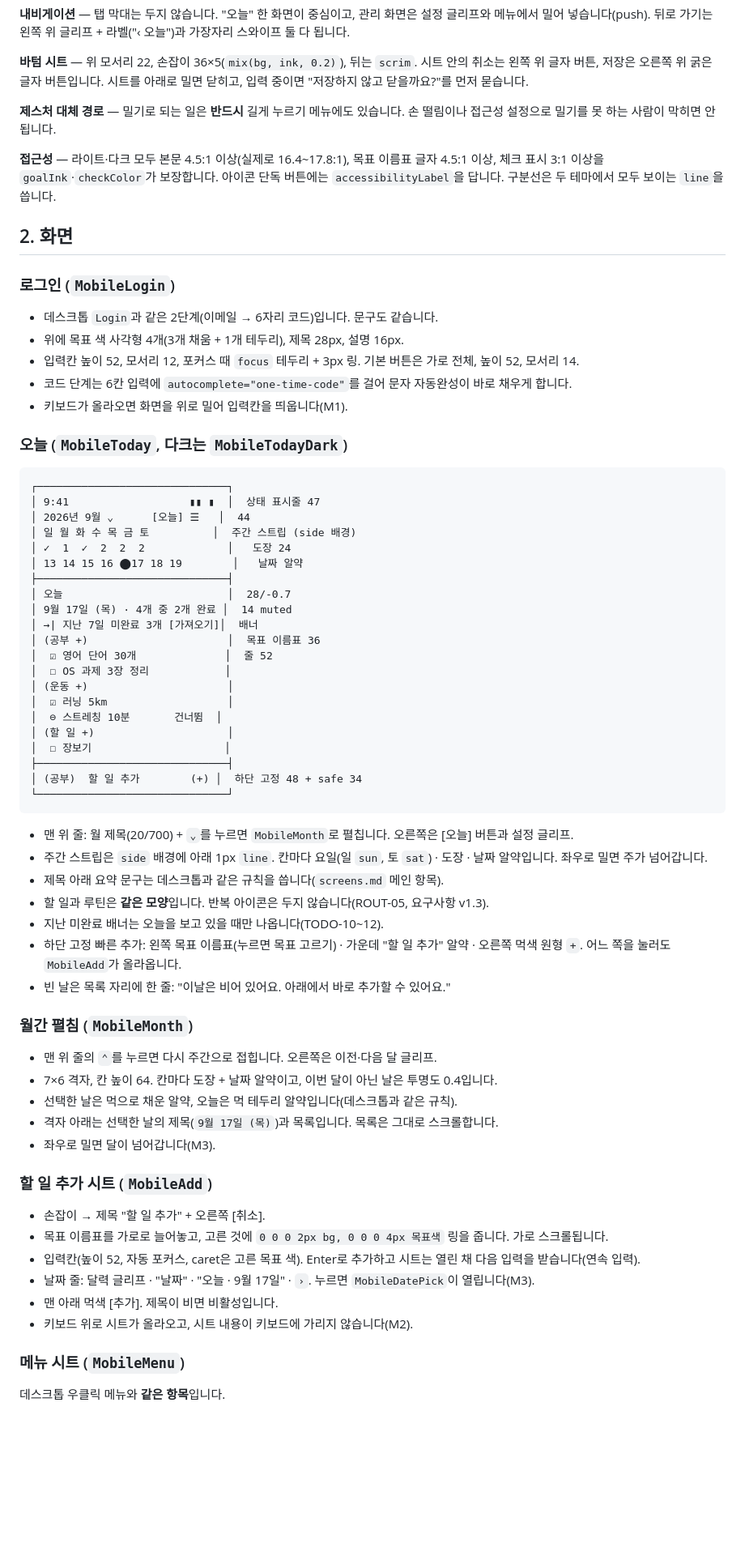
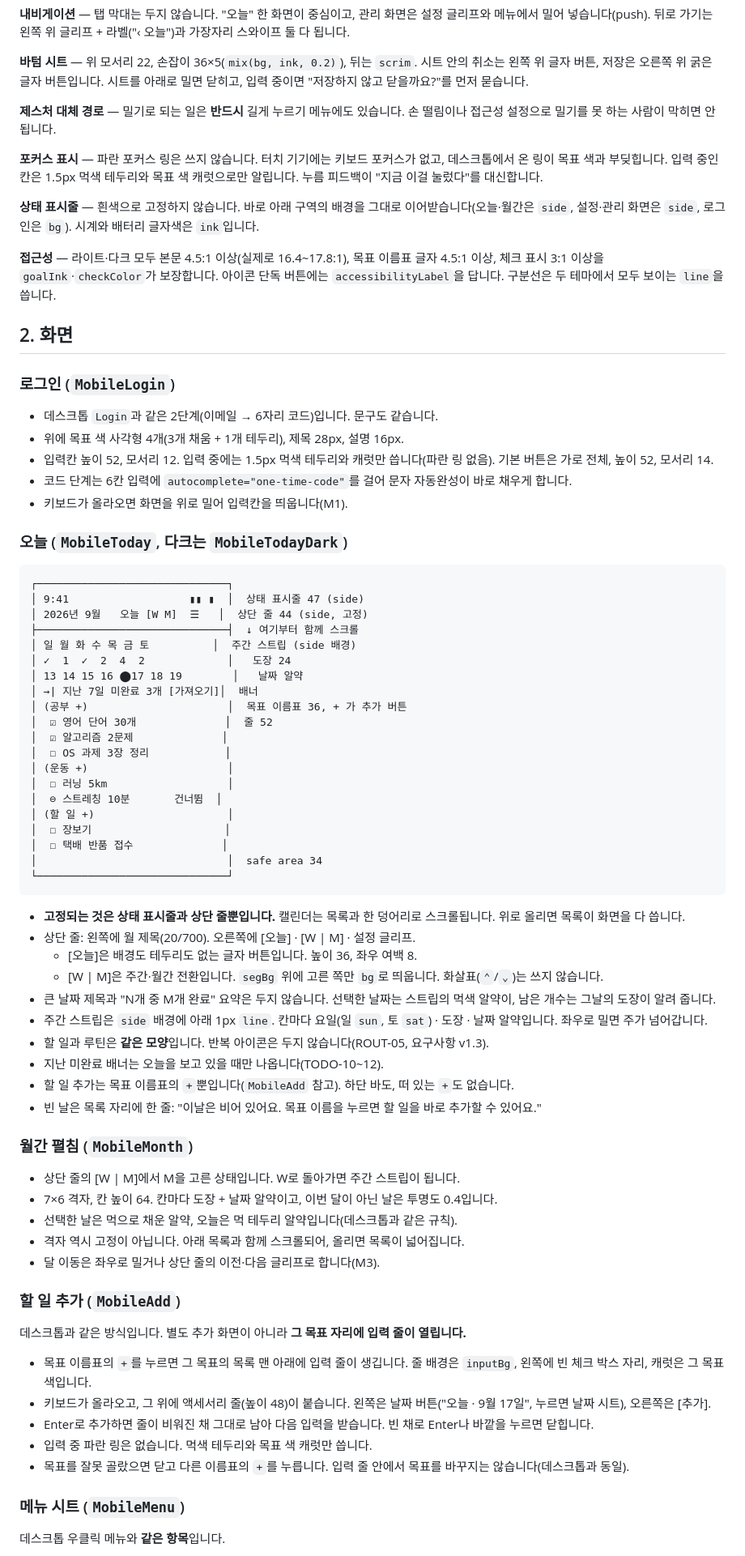
Before and after one commit to anderpudding/nodii, a Markdown page: docs/design/mobile-screens.md, the part around one of its changes. Shown at 81% size. Rendered like a GitHub page; blank space fills up the shorter version.

Commit message:
docs(design): rework mobile add, calendar and chrome
Drop the bottom quick-add bar and the floating plus: adding a todo goes
through the goal chip plus, as on desktop. Scroll the calendar with the
list, replace the chevron with a W/M switch beside a plain Today button,
drop the date header and the blue focus ring, and let the status bar
take the background of the section below it.

````diff
--- a/docs/design/mobile-screens.md
+++ b/docs/design/mobile-screens.md
@@ -43,6 +47,10 @@
 
 **제스처 대체 경로** — 밀기로 되는 일은 **반드시** 길게 누르기 메뉴에도 있습니다. 손 떨림이나 접근성 설정으로 밀기를 못 하는 사람이 막히면 안 됩니다.
 
+**포커스 표시** — 파란 포커스 링은 쓰지 않습니다. 터치 기기에는 키보드 포커스가 없고, 데스크톱에서 온 링이 목표 색과 부딪힙니다. 입력 중인 칸은 1.5px 먹색 테두리와 목표 색 캐럿으로만 알립니다. 누름 피드백이 "지금 이걸 눌렀다"를 대신합니다.
+
+**상태 표시줄** — 흰색으로 고정하지 않습니다. 바로 아래 구역의 배경을 그대로 이어받습니다(오늘·월간은 `side`, 설정·관리 화면은 `side`, 로그인은 `bg`). 시계와 배터리 글자색은 `ink`입니다.
+
 **접근성** — 라이트·다크 모두 본문 4.5:1 이상(실제로 16.4~17.8:1), 목표 이름표 글자 4.5:1 이상, 체크 표시 3:1 이상을 `goalInk`·`checkColor`가 보장합니다. 아이콘 단독 버튼에는 `accessibilityLabel`을 답니다. 구분선은 두 테마에서 모두 보이는 `line`을 씁니다.
 
 ## 2. 화면
@@ -51,7 +59,7 @@
 
 - 데스크톱 `Login`과 같은 2단계(이메일 → 6자리 코드)입니다. 문구도 같습니다.
 - 위에 목표 색 사각형 4개(3개 채움 + 1개 테두리), 제목 28px, 설명 16px.
-- 입력칸 높이 52, 모서리 12, 포커스 때 `focus` 테두리 + 3px 링. 기본 버튼은 가로 전체, 높이 52, 모서리 14.
+- 입력칸 높이 52, 모서리 12. 입력 중에는 1.5px 먹색 테두리와 캐럿만 씁니다(파란 링 없음). 기본 버튼은 가로 전체, 높이 52, 모서리 14.
 - 코드 단계는 6칸 입력에 `autocomplete="one-time-code"`를 걸어 문자 자동완성이 바로 채우게 합니다.
 - 키보드가 올라오면 화면을 위로 밀어 입력칸을 띄웁니다(M1).
 
@@ -59,52 +67,55 @@
 
 ```
 ┌──────────────────────────────┐
-│ 9:41                   ▮▮ ▮  │  상태 표시줄 47
-│ 2026년 9월 ⌄      [오늘] ☰   │  44
+│ 9:41                   ▮▮ ▮  │  상태 표시줄 47 (side)
+│ 2026년 9월   오늘 [W M]  ☰   │  상단 줄 44 (side, 고정)
+├──────────────────────────────┤  ↓ 여기부터 함께 스크롤
 │ 일 월 화 수 목 금 토          │  주간 스트립 (side 배경)
-│ ✓  1  ✓  2  2  2             │   도장 24
+│ ✓  1  ✓  2  4  2             │   도장 24
 │ 13 14 15 16 ⬤17 18 19        │   날짜 알약
-├──────────────────────────────┤
-│ 오늘                          │  28/-0.7
-│ 9월 17일 (목) · 4개 중 2개 완료 │  14 muted
 │ →| 지난 7일 미완료 3개 [가져오기]│  배너
-│ (공부 +)                      │  목표 이름표 36
+│ (공부 +)                      │  목표 이름표 36, + 가 추가 버튼
 │  ☑ 영어 단어 30개              │  줄 52
+│  ☑ 알고리즘 2문제              │
 │  ☐ OS 과제 3장 정리            │
 │ (운동 +)                      │
-│  ☑ 러닝 5km                   │
+│  ☐ 러닝 5km                   │
 │  ⊖ 스트레칭 10분       건너뜀  │
 │ (할 일 +)                     │
 │  ☐ 장보기                     │
-├──────────────────────────────┤
-│ (공부)  할 일 추가        (+) │  하단 고정 48 + safe 34
+│  ☐ 택배 반품 접수              │
+│                              │  safe area 34
 └──────────────────────────────┘
 ```
 
-- 맨 위 줄: 월 제목(20/700) + `⌄`를 누르면 `MobileMonth`로 펼칩니다. 오른쪽은 [오늘] 버튼과 설정 글리프.
+- **고정되는 것은 상태 표시줄과 상단 줄뿐입니다.** 캘린더는 목록과 한 덩어리로 스크롤됩니다. 위로 올리면 목록이 화면을 다 씁니다.
+- 상단 줄: 왼쪽에 월 제목(20/700). 오른쪽에 [오늘] · [W | M] · 설정 글리프.
+  - [오늘]은 배경도 테두리도 없는 글자 버튼입니다. 높이 36, 좌우 여백 8.
+  - [W | M]은 주간·월간 전환입니다. `segBg` 위에 고른 쪽만 `bg`로 띄웁니다. 화살표(`⌃`/`⌄`)는 쓰지 않습니다.
+- 큰 날짜 제목과 "N개 중 M개 완료" 요약은 두지 않습니다. 선택한 날짜는 스트립의 먹색 알약이, 남은 개수는 그날의 도장이 알려 줍니다.
 - 주간 스트립은 `side` 배경에 아래 1px `line`. 칸마다 요일(일 `sun`, 토 `sat`) · 도장 · 날짜 알약입니다. 좌우로 밀면 주가 넘어갑니다.
-- 제목 아래 요약 문구는 데스크톱과 같은 규칙을 씁니다(`screens.md` 메인 항목).
 - 할 일과 루틴은 **같은 모양**입니다. 반복 아이콘은 두지 않습니다(ROUT-05, 요구사항 v1.3).
 - 지난 미완료 배너는 오늘을 보고 있을 때만 나옵니다(TODO-10~12).
-- 하단 고정 빠른 추가: 왼쪽 목표 이름표(누르면 목표 고르기) · 가운데 "할 일 추가" 알약 · 오른쪽 먹색 원형 `+`. 어느 쪽을 눌러도 `MobileAdd`가 올라옵니다.
-- 빈 날은 목록 자리에 한 줄: "이날은 비어 있어요. 아래에서 바로 추가할 수 있어요."
+- 할 일 추가는 목표 이름표의 `+`뿐입니다(`MobileAdd` 참고). 하단 바도, 떠 있는 `+`도 없습니다.
+- 빈 날은 목록 자리에 한 줄: "이날은 비어 있어요. 목표 이름을 누르면 할 일을 바로 추가할 수 있어요."
 
 ### 월간 펼침 (`MobileMonth`)
 
-- 맨 위 줄의 `⌃`를 누르면 다시 주간으로 접힙니다. 오른쪽은 이전·다음 달 글리프.
+- 상단 줄의 [W | M]에서 M을 고른 상태입니다. W로 돌아가면 주간 스트립이 됩니다.
 - 7×6 격자, 칸 높이 64. 칸마다 도장 + 날짜 알약이고, 이번 달이 아닌 날은 투명도 0.4입니다.
 - 선택한 날은 먹으로 채운 알약, 오늘은 먹 테두리 알약입니다(데스크톱과 같은 규칙).
-- 격자 아래는 선택한 날의 제목(`9월 17일 (목)`)과 목록입니다. 목록은 그대로 스크롤합니다.
-- 좌우로 밀면 달이 넘어갑니다(M3).
+- 격자 역시 고정이 아닙니다. 아래 목록과 함께 스크롤되어, 올리면 목록이 넓어집니다.
+- 달 이동은 좌우로 밀거나 상단 줄의 이전·다음 글리프로 합니다(M3).
 
-### 할 일 추가 시트 (`MobileAdd`)
+### 할 일 추가 (`MobileAdd`)
 
-- 손잡이 → 제목 "할 일 추가" + 오른쪽 [취소].
-- 목표 이름표를 가로로 늘어놓고, 고른 것에 `0 0 0 2px bg, 0 0 0 4px 목표색` 링을 줍니다. 가로 스크롤됩니다.
-- 입력칸(높이 52, 자동 포커스, caret은 고른 목표 색). Enter로 추가하고 시트는 열린 채 다음 입력을 받습니다(연속 입력).
-- 날짜 줄: 달력 글리프 · "날짜" · "오늘 · 9월 17일" · `›`. 누르면 `MobileDatePick`이 열립니다(M3).
-- 맨 아래 먹색 [추가]. 제목이 비면 비활성입니다.
-- 키보드 위로 시트가 올라오고, 시트 내용이 키보드에 가리지 않습니다(M2).
+데스크톱과 같은 방식입니다. 별도 추가 화면이 아니라 **그 목표 자리에 입력 줄이 열립니다.**
+
+- 목표 이름표의 `+`를 누르면 그 목표의 목록 맨 아래에 입력 줄이 생깁니다. 줄 배경은 `inputBg`, 왼쪽에 빈 체크 박스 자리, 캐럿은 그 목표 색입니다.
+- 키보드가 올라오고, 그 위에 액세서리 줄(높이 48)이 붙습니다. 왼쪽은 날짜 버튼("오늘 · 9월 17일", 누르면 날짜 시트), 오른쪽은 [추가].
+- Enter로 추가하면 줄이 비워진 채 그대로 남아 다음 입력을 받습니다. 빈 채로 Enter나 바깥을 누르면 닫힙니다.
+- 입력 중 파란 링은 없습니다. 먹색 테두리와 목표 색 캐럿만 씁니다.
+- 목표를 잘못 골랐으면 닫고 다른 이름표의 `+`를 누릅니다. 입력 줄 안에서 목표를 바꾸지는 않습니다(데스크톱과 동일).
 
 ### 메뉴 시트 (`MobileMenu`)
 
````
Also changed, not shown: other parts of docs/design/mobile-screens.md (+7 -3 lines).
